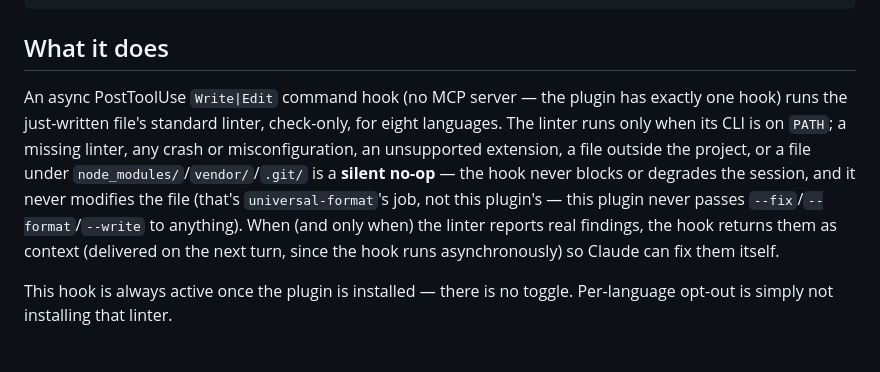
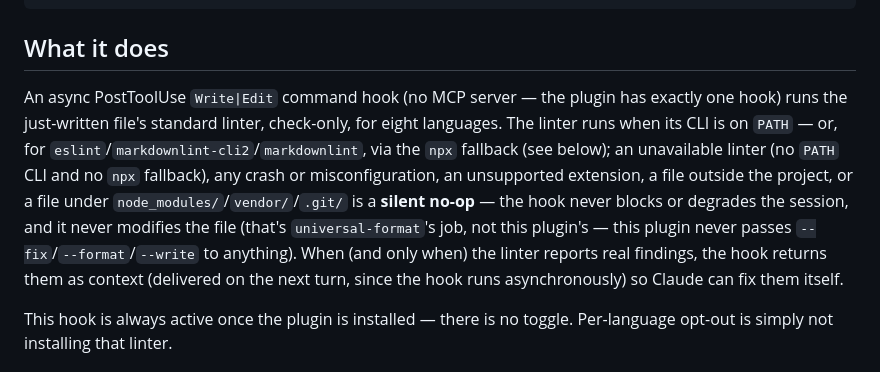
Before and after one commit to kwitsch/claude-plugins, a Markdown page: plugins/universal-lint/README.md, the part around the change. Rendered like a GitHub page.

Commit message:
docs(universal-lint): note npx fallback in README no-op condition

```diff
--- a/plugins/universal-lint/README.md
+++ b/plugins/universal-lint/README.md
@@ -10,7 +10,7 @@ Silently runs each language's standard linter (read-only — never autofixes) on
 
 ## What it does
 
-An async PostToolUse `Write|Edit` command hook (no MCP server — the plugin has exactly one hook) runs the just-written file's standard linter, check-only, for eight languages. The linter runs only when its CLI is on `PATH`; a missing linter, any crash or misconfiguration, an unsupported extension, a file outside the project, or a file under `node_modules/`/`vendor/`/`.git/` is a **silent no-op** — the hook never blocks or degrades the session, and it never modifies the file (that's `universal-format`'s job, not this plugin's — this plugin never passes `--fix`/`--format`/`--write` to anything). When (and only when) the linter reports real findings, the hook returns them as context (delivered on the next turn, since the hook runs asynchronously) so Claude can fix them itself.
+An async PostToolUse `Write|Edit` command hook (no MCP server — the plugin has exactly one hook) runs the just-written file's standard linter, check-only, for eight languages. The linter runs when its CLI is on `PATH` — or, for `eslint`/`markdownlint-cli2`/`markdownlint`, via the `npx` fallback (see below); an unavailable linter (no `PATH` CLI and no `npx` fallback), any crash or misconfiguration, an unsupported extension, a file outside the project, or a file under `node_modules/`/`vendor/`/`.git/` is a **silent no-op** — the hook never blocks or degrades the session, and it never modifies the file (that's `universal-format`'s job, not this plugin's — this plugin never passes `--fix`/`--format`/`--write` to anything). When (and only when) the linter reports real findings, the hook returns them as context (delivered on the next turn, since the hook runs asynchronously) so Claude can fix them itself.
 
 This hook is always active once the plugin is installed — there is no toggle. Per-language opt-out is simply not installing that linter.
 
```
